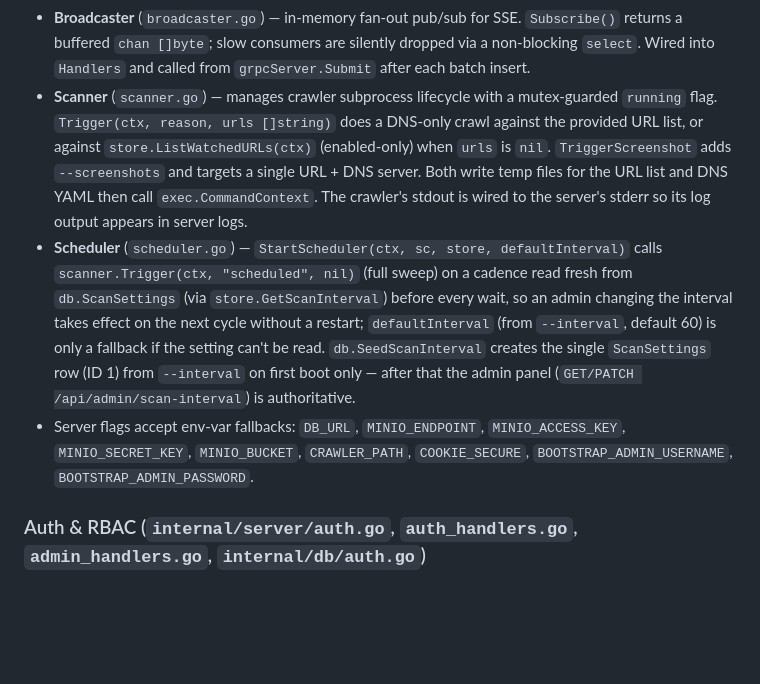
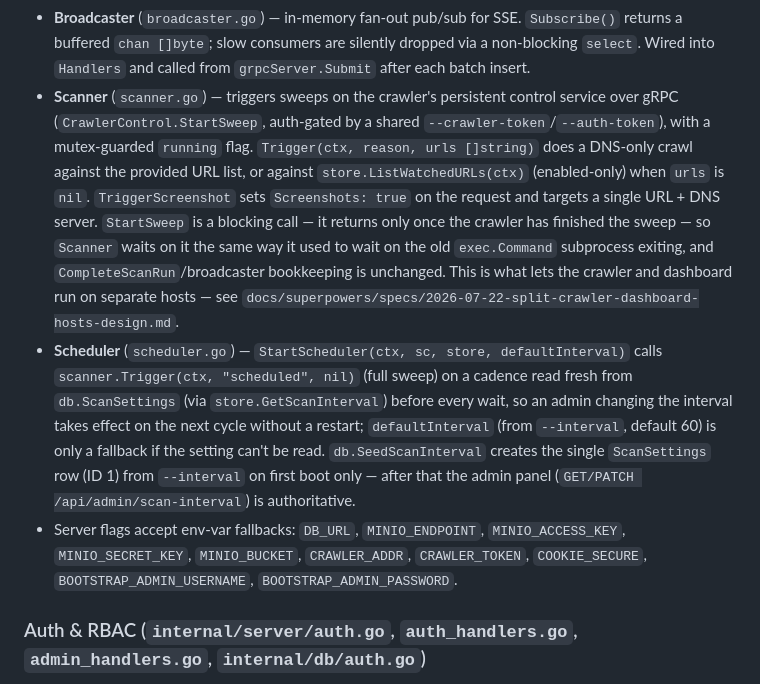
Before and after one commit to afifhaziq/dns-compliance, a Markdown page: CLAUDE.md, the part around one of its changes. GitHub-like rendering; blank space fills up the shorter version.

```diff
--- a/CLAUDE.md
+++ b/CLAUDE.md
@@ -181,9 +187,9 @@ The tool checks ISP takedown compliance. A site that **resolves DNS** is a **vio
   - `GET/PATCH /api/admin/scan-interval` — **admin-only**; reads/writes the single-row `db.ScanSettings` (see "Scheduler" below) that controls the automated scan cadence
 - **gRPC** on `:50051` — receives `ComplianceReport` submissions from the crawler subprocess; uploads any screenshot bytes to MinIO, stores results in PostgreSQL, then calls `broadcaster.Publish` so all SSE subscribers receive the updated progress. Unauthenticated — runs on the trusted crawler↔server link, not the public API.
 - **Broadcaster** (`broadcaster.go`) — in-memory fan-out pub/sub for SSE. `Subscribe()` returns a buffered `chan []byte`; slow consumers are silently dropped via a non-blocking `select`. Wired into `Handlers` and called from `grpcServer.Submit` after each batch insert.
-- **Scanner** (`scanner.go`) — manages crawler subprocess lifecycle with a mutex-guarded `running` flag. `Trigger(ctx, reason, urls []string)` does a DNS-only crawl against the provided URL list, or against `store.ListWatchedURLs(ctx)` (enabled-only) when `urls` is `nil`. `TriggerScreenshot` adds `--screenshots` and targets a single URL + DNS server. Both write temp files for the URL list and DNS YAML then call `exec.CommandContext`. The crawler's stdout is wired to the server's stderr so its log output appears in server logs.
+- **Scanner** (`scanner.go`) — triggers sweeps on the crawler's persistent control service over gRPC (`CrawlerControl.StartSweep`, auth-gated by a shared `--crawler-token`/`--auth-token`), with a mutex-guarded `running` flag. `Trigger(ctx, reason, urls []string)` does a DNS-only crawl against the provided URL list, or against `store.ListWatchedURLs(ctx)` (enabled-only) when `urls` is `nil`. `TriggerScreenshot` sets `Screenshots: true` on the request and targets a single URL + DNS server. `StartSweep` is a blocking call — it returns only once the crawler has finished the sweep — so `Scanner` waits on it the same way it used to wait on the old `exec.Command` subprocess exiting, and `CompleteScanRun`/broadcaster bookkeeping is unchanged. This is what lets the crawler and dashboard run on separate hosts — see `docs/superpowers/specs/2026-07-22-split-crawler-dashboard-hosts-design.md`.
 - **Scheduler** (`scheduler.go`) — `StartScheduler(ctx, sc, store, defaultInterval)` calls `scanner.Trigger(ctx, "scheduled", nil)` (full sweep) on a cadence read fresh from `db.ScanSettings` (via `store.GetScanInterval`) before every wait, so an admin changing the interval takes effect on the next cycle without a restart; `defaultInterval` (from `--interval`, default 60) is only a fallback if the setting can't be read. `db.SeedScanInterval` creates the single `ScanSettings` row (ID 1) from `--interval` on first boot only — after that the admin panel (`GET/PATCH /api/admin/scan-interval`) is authoritative.
-- Server flags accept env-var fallbacks: `DB_URL`, `MINIO_ENDPOINT`, `MINIO_ACCESS_KEY`, `MINIO_SECRET_KEY`, `MINIO_BUCKET`, `CRAWLER_PATH`, `COOKIE_SECURE`, `BOOTSTRAP_ADMIN_USERNAME`, `BOOTSTRAP_ADMIN_PASSWORD`.
+- Server flags accept env-var fallbacks: `DB_URL`, `MINIO_ENDPOINT`, `MINIO_ACCESS_KEY`, `MINIO_SECRET_KEY`, `MINIO_BUCKET`, `CRAWLER_ADDR`, `CRAWLER_TOKEN`, `COOKIE_SECURE`, `BOOTSTRAP_ADMIN_USERNAME`, `BOOTSTRAP_ADMIN_PASSWORD`.
 
 ### Auth & RBAC (`internal/server/auth.go`, `auth_handlers.go`, `admin_handlers.go`, `internal/db/auth.go`)
 
```
Also changed, not shown: other parts of CLAUDE.md (+8 -11 lines).
